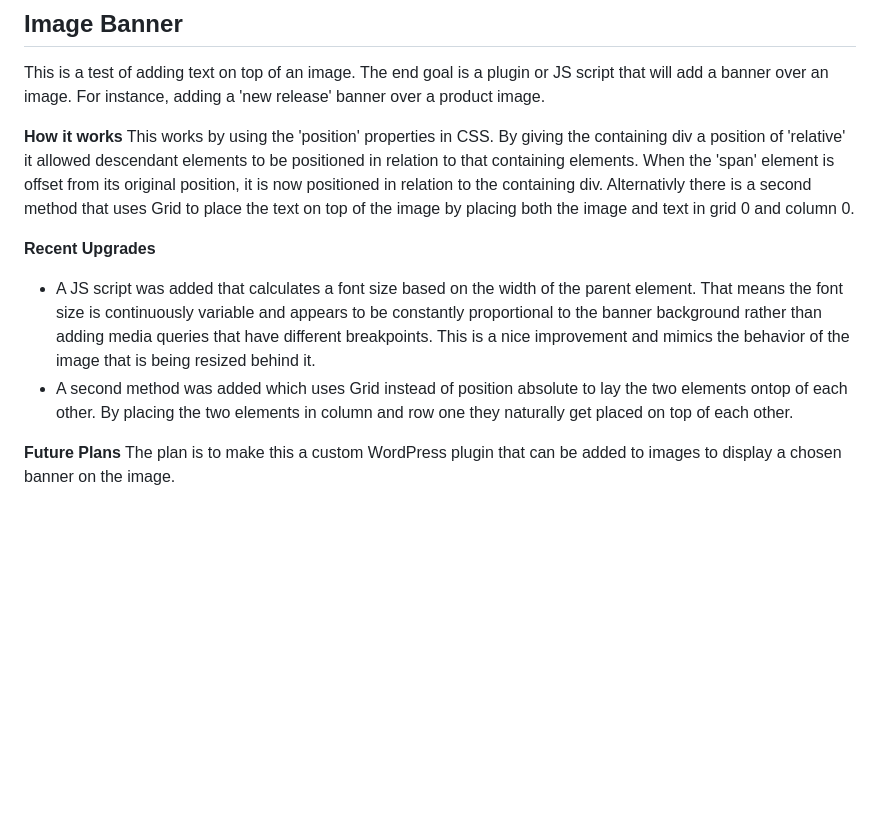
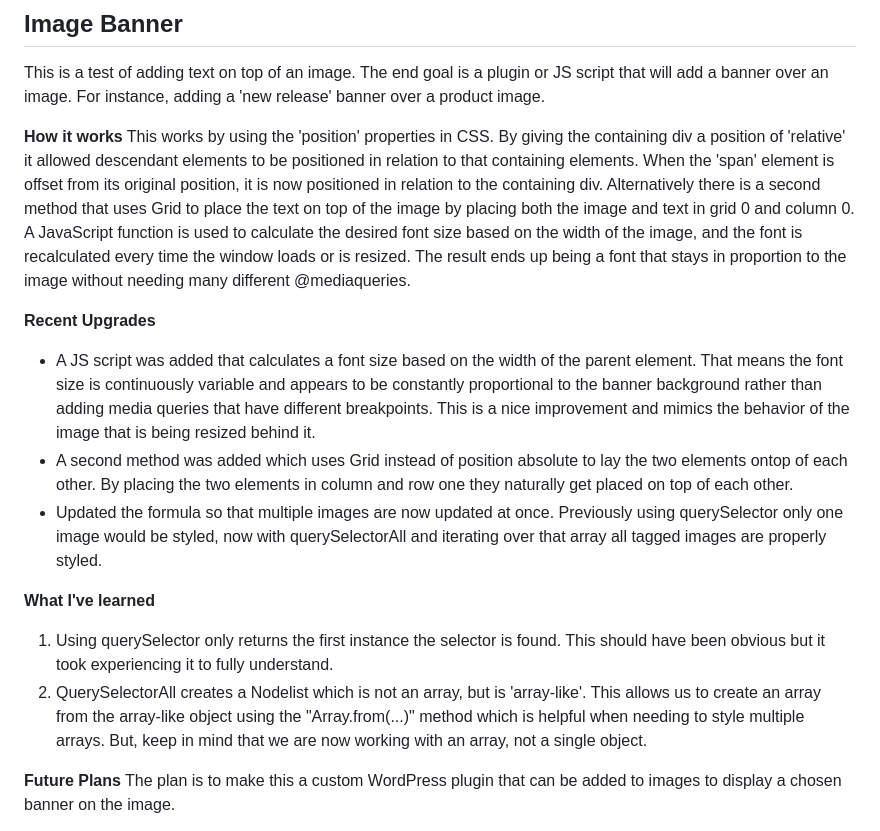
Before and after one commit to Kirk-Esterline/test-projects, a Markdown page: README.md, the part around the change. GitHub-like rendering; blank space fills up the shorter version.

Commit message:
Update README.md
Added learnings and documentation about new function updates to the image-banner function.

```diff
--- a/README.md
+++ b/README.md
@@ -43,11 +43,16 @@ This is a test of adding text on top of an image.
 The end goal is a plugin or JS script that will add a banner over an image. For instance, adding a 'new release' banner over a product image.
 
 **How it works**
-This works by using the 'position' properties in CSS. By giving the containing div a position of 'relative' it allowed descendant elements to be positioned in relation to that containing elements. When the 'span' element is offset from its original position, it is now positioned in relation to the containing div. Alternativly there is a second method that uses Grid to place the text on top of the image by placing both the image and text in grid 0 and column 0.
+This works by using the 'position' properties in CSS. By giving the containing div a position of 'relative' it allowed descendant elements to be positioned in relation to that containing elements. When the 'span' element is offset from its original position, it is now positioned in relation to the containing div. Alternatively there is a second method that uses Grid to place the text on top of the image by placing both the image and text in grid 0 and column 0. A JavaScript function is used to calculate the desired font size based on the width of the image, and the font is recalculated every time the window loads or is resized. The result ends up being a font that stays in proportion to the image without needing many different @mediaqueries.
 
 **Recent Upgrades**
 - A JS script was added that calculates a font size based on the width of the parent element. That means the font size is continuously variable and appears to be constantly proportional to the banner background rather than adding media queries that have different breakpoints. This is a nice improvement and mimics the behavior of the image that is being resized behind it.
 - A second method was added which uses Grid instead of position absolute to lay the two elements ontop of each other. By placing the two elements in column and row one they naturally get placed on top of each other.
+- Updated the formula so that multiple images are now updated at once. Previously using querySelector only one image would be styled, now with querySelectorAll and iterating over that array all tagged images are properly styled.
+
+**What I've learned**
+1. Using querySelector only returns the first instance the selector is found. This should have been obvious but it took experiencing it to fully understand.
+2. QuerySelectorAll creates a Nodelist which is not an array, but is 'array-like'. This allows us to create an array from the array-like object using the "Array.from(...)" method which is helpful when needing to style multiple arrays. But, keep in mind that we are now working with an array, not a single object.
 
 **Future Plans**
 The plan is to make this a custom WordPress plugin that can be added to images to display a chosen banner on the image.
```
